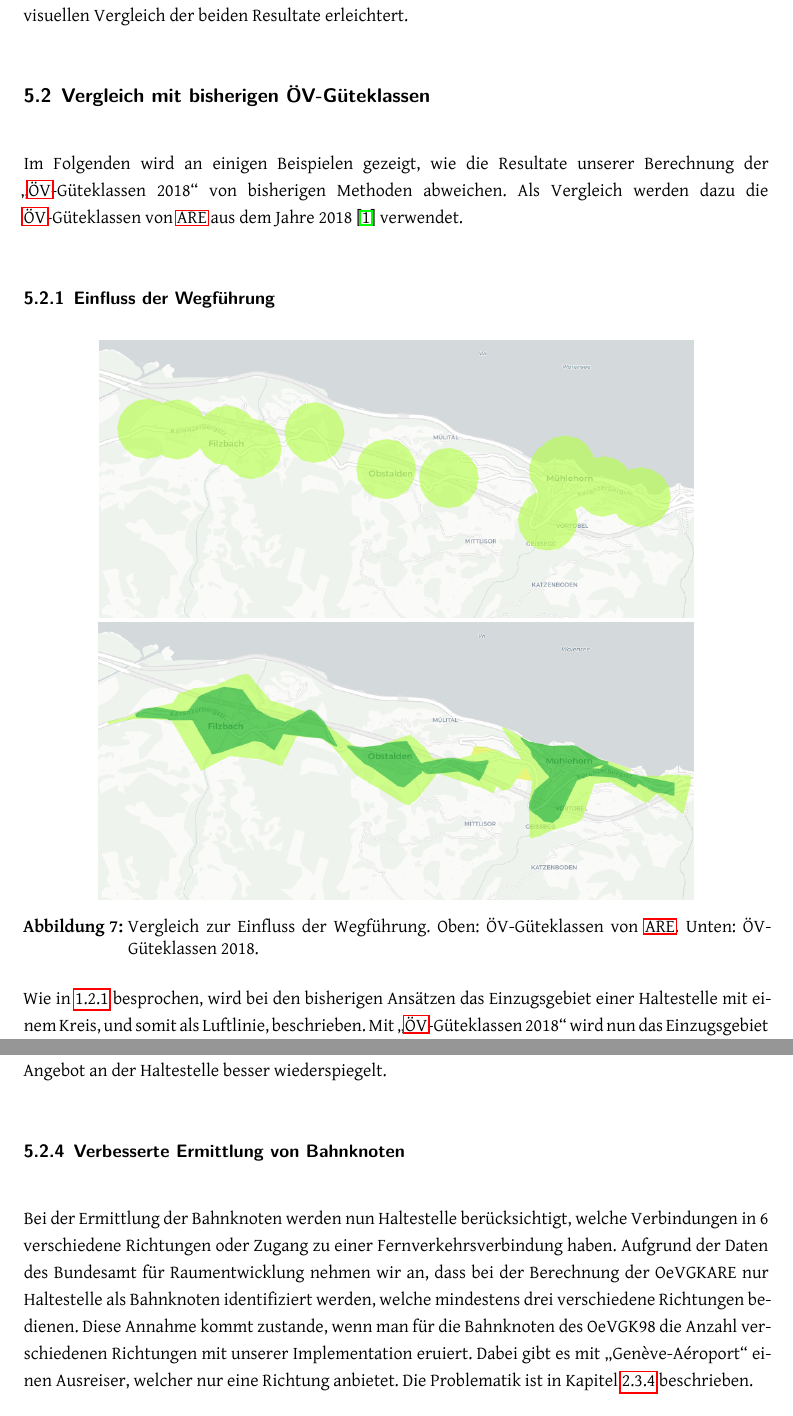
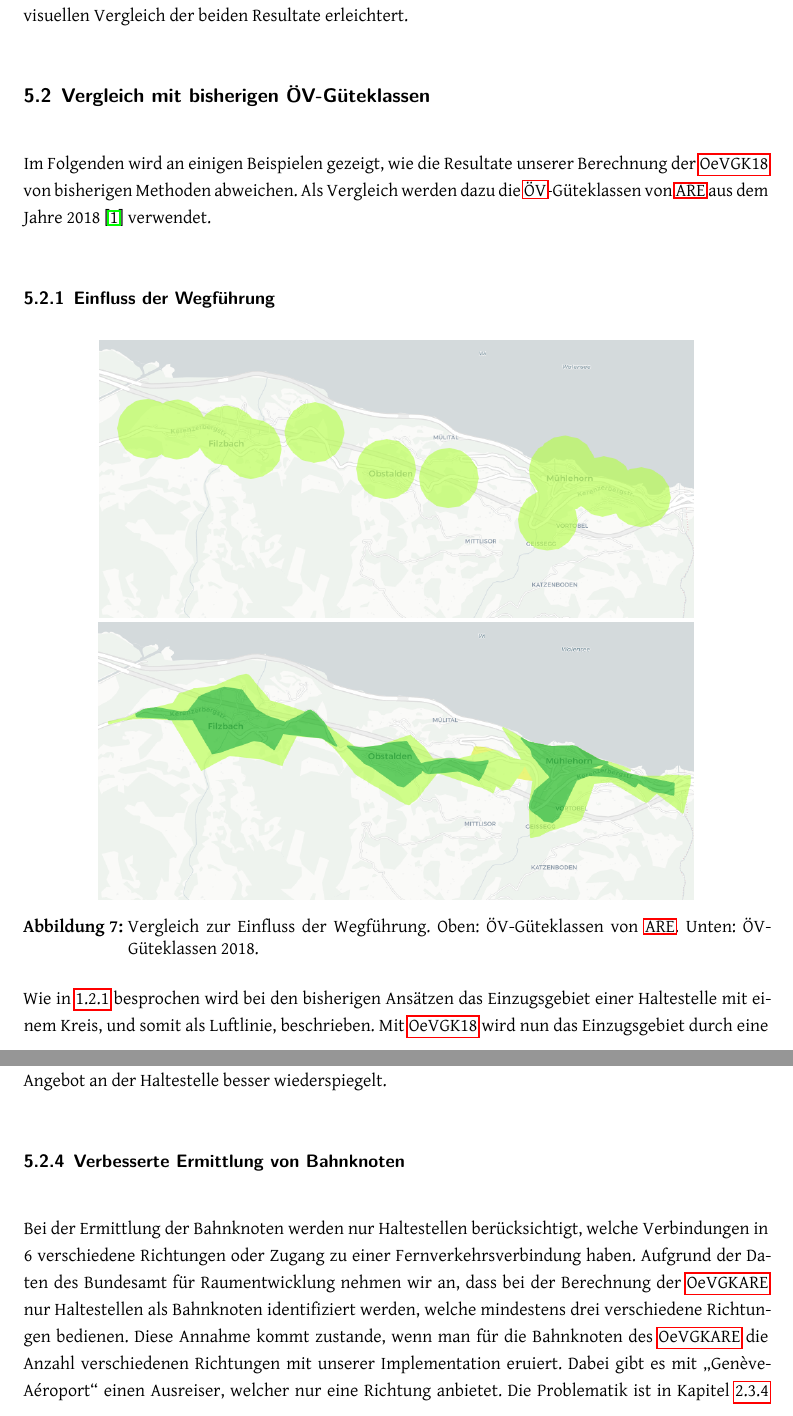
Before and after one commit to ResidenceConan/thesis, a LaTeX thesis (index.tex, which reads technicalreport/results.tex): two parts of pages 35 and 38 of 114, joined at a grey line, cut so that both start at the same text. Compiled offline with LuaLaTeX.

Commit message:
review techreport results

```diff
--- a/technicalreport/results.tex
+++ b/technicalreport/results.tex
@@ -35,7 +35,7 @@ Ebenfalls wurden darin die bisherigen \acs{ÖV}-Güteklassen vom Bundesamt für
 \subsection{Vergleich mit bisherigen ÖV-Güteklassen}
 \label{Resultate:Vergleich mit bisherigen ÖV-Güteklassen}
 
-Im Folgenden wird an einigen Beispielen gezeigt, wie die Resultate unserer Berechnung der "`\acs{ÖV}-Güteklassen 2018"' von bisherigen Methoden abweichen.
+Im Folgenden wird an einigen Beispielen gezeigt, wie die Resultate unserer Berechnung der \gls{OeVGK18} von bisherigen Methoden abweichen.
 Als Vergleich werden dazu die \acs{ÖV}-Güteklassen von \ac{ARE} aus dem Jahre 2018~\cite{berechnung_are} verwendet.
 
 \subsubsection{Einfluss der Wegführung}
@@ -47,8 +47,8 @@ Als Vergleich werden dazu die \acs{ÖV}-Güteklassen von \ac{ARE} aus dem Jahre
     \label{fig:vergleich_wegfuehrung}
 \end{figure}
 
-Wie in \ref{Problemstellung:Luftlinie bei Einzugsgebieten} besprochen, wird bei den bisherigen Ansätzen das Einzugsgebiet einer Haltestelle mit einem Kreis, und somit als Luftlinie, beschrieben.
-Mit "`\acs{ÖV}-Güteklassen 2018"' wird nun das Einzugsgebiet durch eine \gls{Isochrone} beschrieben.
+Wie in \ref{Problemstellung:Luftlinie bei Einzugsgebieten} besprochen wird bei den bisherigen Ansätzen das Einzugsgebiet einer Haltestelle mit einem Kreis, und somit als Luftlinie, beschrieben.
+Mit \gls{OeVGK18} wird nun das Einzugsgebiet durch eine \gls{Isochrone} beschrieben.
 Die Fläche zeigt das Einzugsgebiet, das von einem Fussgänger von der Haltestelle aus in der definierten Zeit erreichbar ist.
 
 Wie in Abbildung \ref{fig:vergleich_wegfuehrung} zu sehen ist, entstehen dadurch Geometrien, die dem Strassen- und Wegnetz folgen.
@@ -129,9 +129,9 @@ Abschliessend kann man sagen, dass 23.1 Minuten eine bessere Annäherung an den
 Dadurch wird das wahrgenommene Angebot an der Haltestelle besser wiederspiegelt.
 
 \subsubsection{Verbesserte Ermittlung von Bahnknoten}
-Bei der Ermittlung der Bahnknoten werden nun Haltestelle berücksichtigt, welche Verbindungen in 6 verschiedene Richtungen oder Zugang zu einer Fernverkehrsverbindung haben.
-Aufgrund der Daten des \acl{ARE} nehmen wir an, dass bei der Berechnung der OeVGKARE nur Haltestelle als Bahnknoten identifiziert werden, welche mindestens drei verschiedene Richtungen bedienen.
-Diese Annahme kommt zustande, wenn man für die Bahnknoten des OeVGK98 die Anzahl verschiedenen Richtungen mit unserer Implementation eruiert.
+Bei der Ermittlung der Bahnknoten werden nur Haltestellen berücksichtigt, welche Verbindungen in 6 verschiedene Richtungen oder Zugang zu einer Fernverkehrsverbindung haben.
+Aufgrund der Daten des \acl{ARE} nehmen wir an, dass bei der Berechnung der \gls{OeVGKARE} nur Haltestellen als Bahnknoten identifiziert werden, welche mindestens drei verschiedene Richtungen bedienen.
+Diese Annahme kommt zustande, wenn man für die Bahnknoten des \gls{OeVGKARE} die Anzahl verschiedenen Richtungen mit unserer Implementation eruiert.
 Dabei gibt es mit "`Genève-Aéroport"' einen Ausreiser, welcher nur eine Richtung anbietet.
 Die Problematik ist in Kapitel \ref{Verbesserungsmöglichkeiten:Bestimmung der Bahnknoten} beschrieben.
 
```
Also changed, not shown: technicalreport/results.tex (14 more changed lines).
